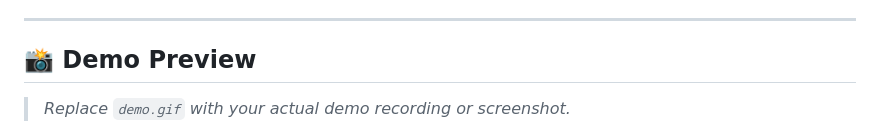
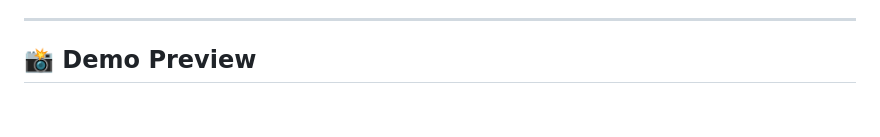
Before and after one commit to krishblonn/RepCounter, a Markdown page: README.md, the part around the change. GitHub-like rendering; blank space fills up the shorter version.

Commit message:
remove some text

```diff
--- a/README.md
+++ b/README.md
@@ -12,7 +12,6 @@
 
 ## 📸 Demo Preview
 
-> *Replace `demo.gif` with your actual demo recording or screenshot.*
 
 ![RepCounter Demo](dark.png)
 
```
